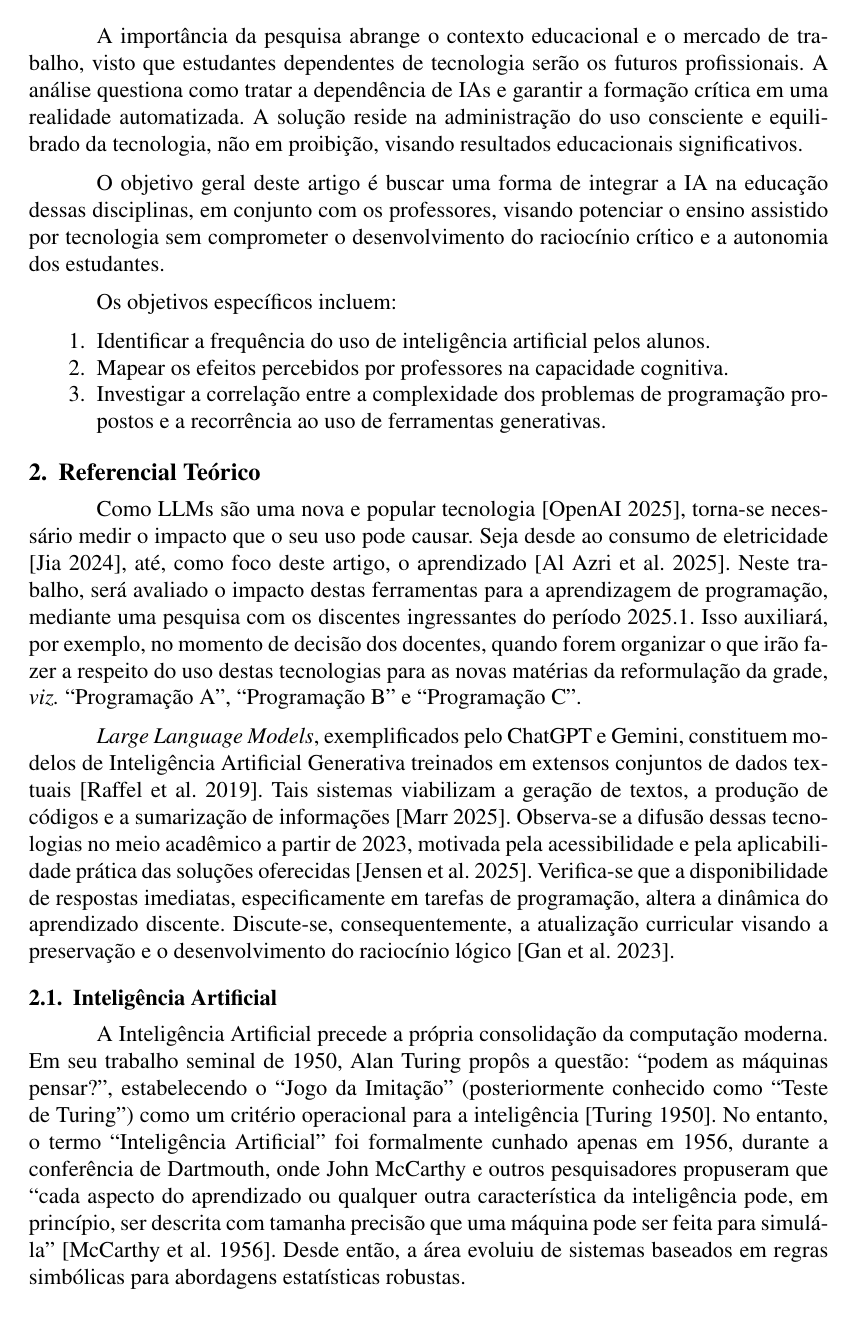
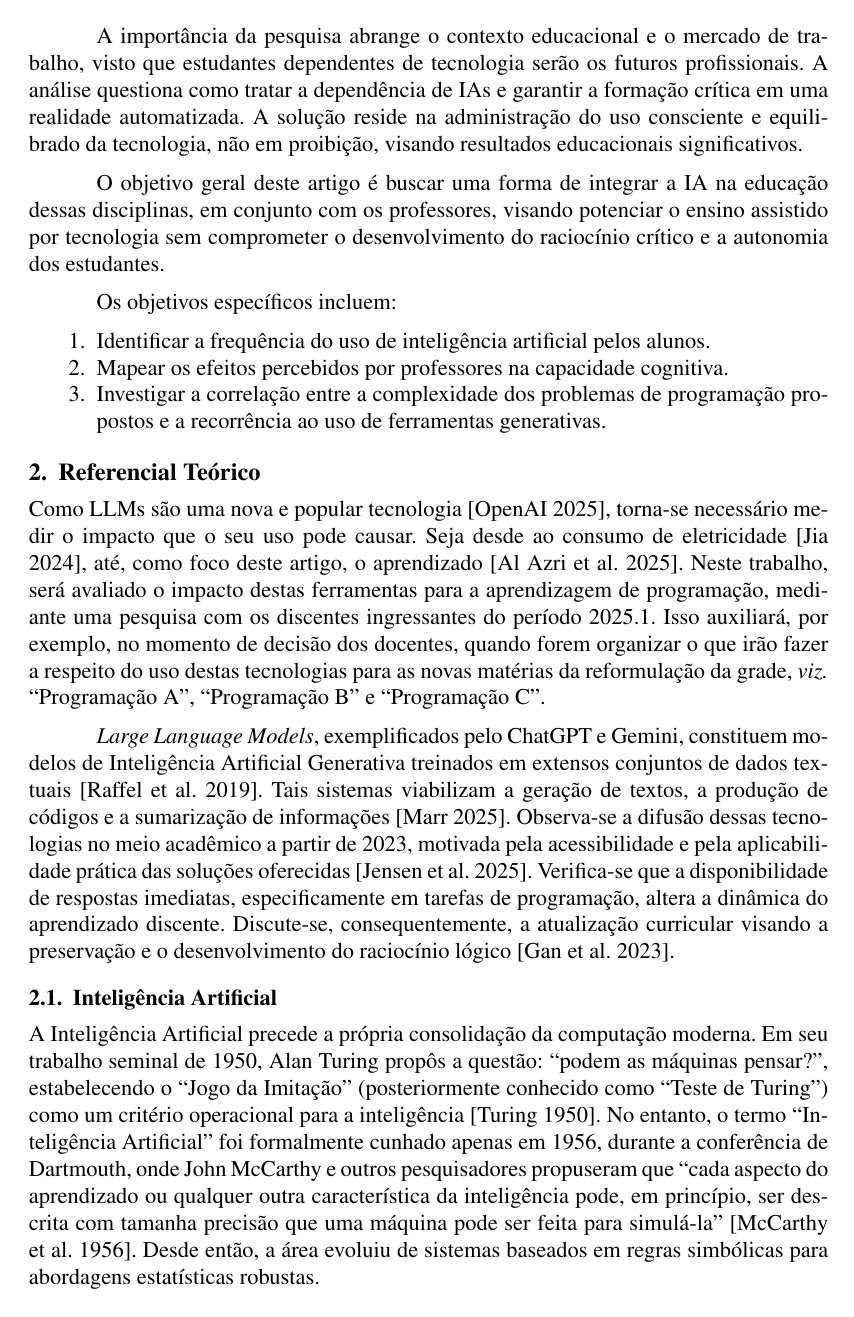
Before and after one commit to gbr-ufs/mtpc, a LaTeX paper (src/main.tex): page 2 of 22. Compiled offline with pdfLaTeX.

Commit message:
style(indentação): remover indentfirst
Remover o pacote indentfirst, pois esse é necessário somente para a ABNT.

```diff
--- a/src/main.tex
+++ b/src/main.tex
@@ -8,7 +8,6 @@
 \let\bbl@normalsf\relax % Deixando o template da SBC compatível com o Babel.
 \makeatother
 \usepackage[english, brazilian]{babel} % Coisas de linguagem.
-\usepackage{indentfirst} % Indenta o primeiro parágrafo de cada seção.
 \usepackage{graphicx} % Coisas gráficas.
 %% Citação.
 \usepackage{csquotes} % Aspas que se ajustam ao contexto automaticamente.
```
